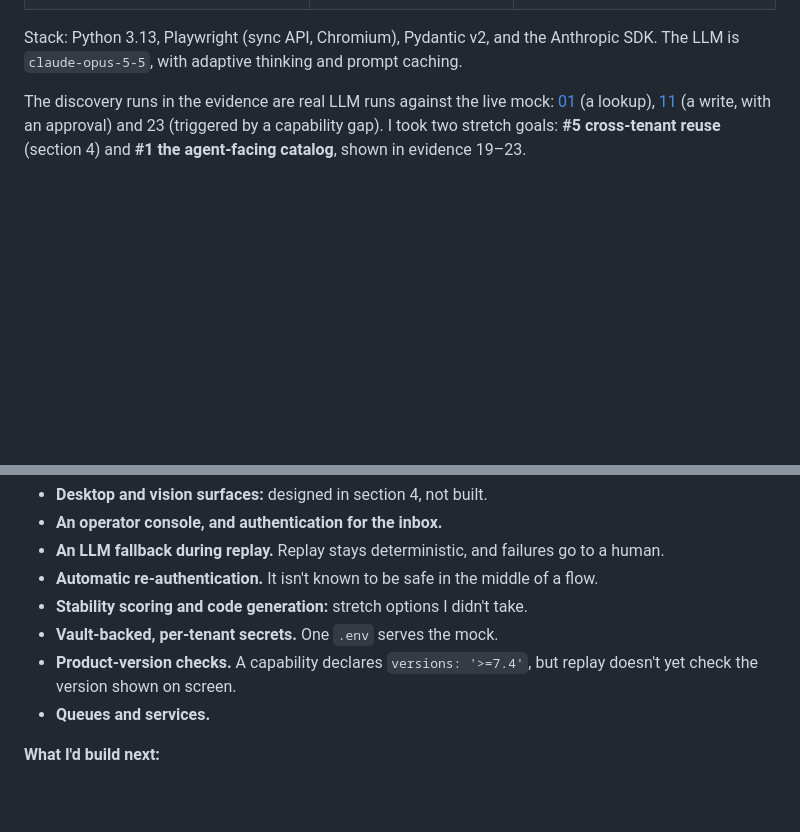
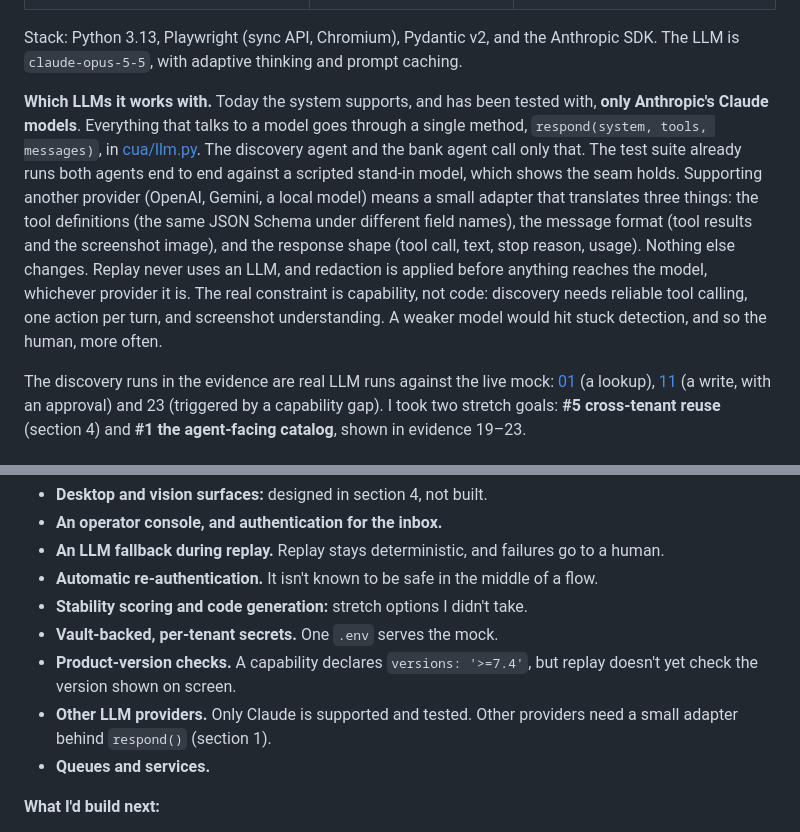
Before and after one commit to sarabesh/banking_computer_use_agent, a Markdown page: REPORT.md, 2 parts joined by grey strips. Drawn GitHub-style; blank space fills up the shorter version.

```diff
--- a/REPORT.md
+++ b/REPORT.md
@@ -106,6 +106,19 @@ flowchart TB
 
 Stack: Python 3.13, Playwright (sync API, Chromium), Pydantic v2, and the Anthropic SDK. The
 LLM is `claude-opus-5-5`, with adaptive thinking and prompt caching.
+
+**Which LLMs it works with.** Today the system supports, and has been tested with, **only
+Anthropic's Claude models**. Everything that talks to a model goes through a single method,
+`respond(system, tools, messages)`, in [cua/llm.py](cua/llm.py). The discovery agent and the
+bank agent call only that. The test suite already runs both agents end to end against a
+scripted stand-in model, which shows the seam holds. Supporting another provider (OpenAI,
+Gemini, a local model) means a small adapter that translates three things: the tool
+definitions (the same JSON Schema under different field names), the message format (tool
+results and the screenshot image), and the response shape (tool call, text, stop reason,
+usage). Nothing else changes. Replay never uses an LLM, and redaction is applied before
+anything reaches the model, whichever provider it is. The real constraint is capability, not
+code: discovery needs reliable tool calling, one action per turn, and screenshot
+understanding. A weaker model would hit stuck detection, and so the human, more often.
 
 The discovery runs in the evidence are real LLM runs against the live mock:
 [01](evidence/README.md#01--discovery-of-a-read-flow) (a lookup),
@@ -357,6 +370,8 @@ every action in both phases:
 - **Vault-backed, per-tenant secrets.** One `.env` serves the mock.
 - **Product-version checks.** A capability declares `versions: '>=7.4'`, but replay doesn't yet
   check the version shown on screen.
+- **Other LLM providers.** Only Claude is supported and tested. Other providers need a small
+  adapter behind `respond()` (section 1).
 - **Queues and services.**
 
 **What I'd build next:**
```
Also changed, not shown: README.md (+10 -3 lines).
